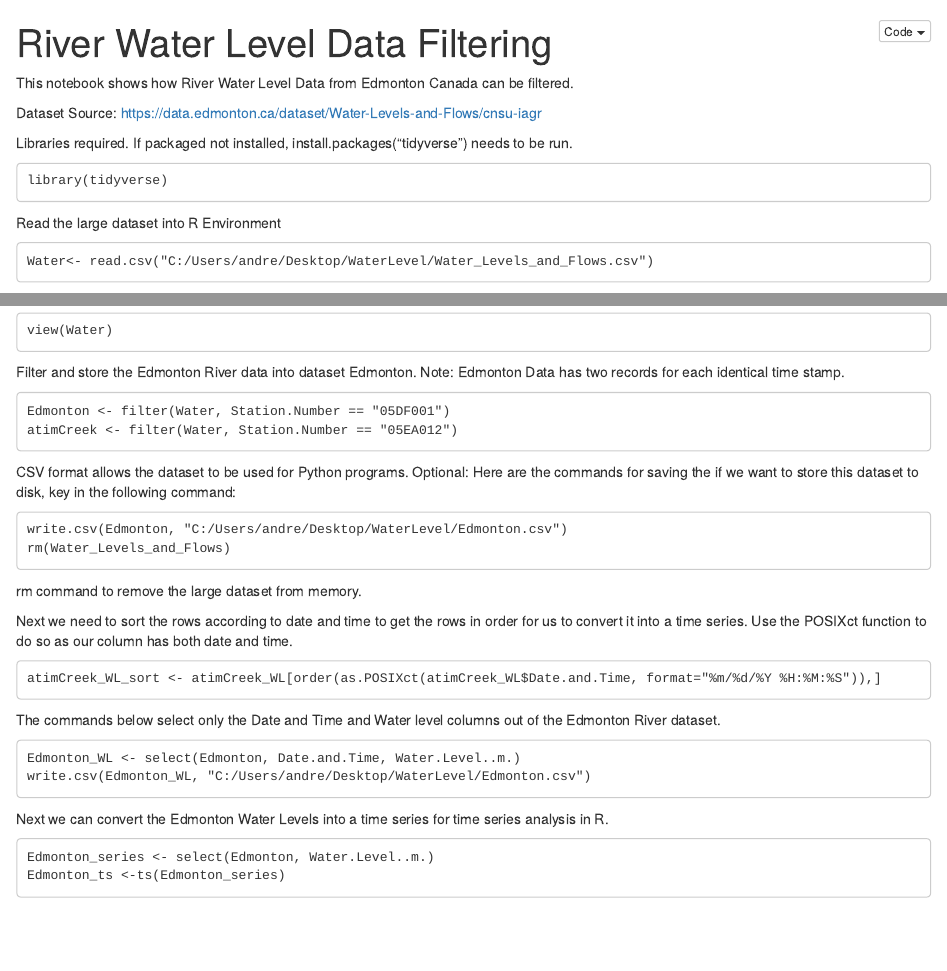
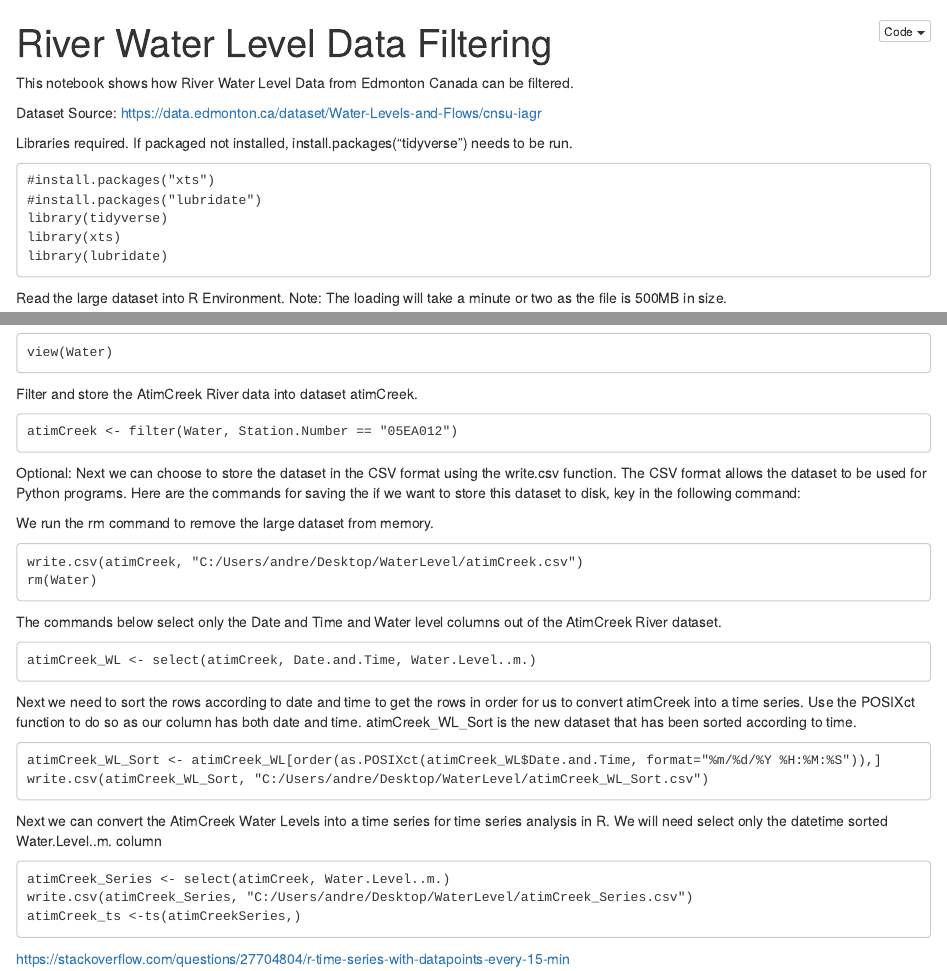
Before and after one commit to AndrewChien78/WaterLevel, an R Markdown document (FilterWL.rmd): the page in a window 1100 px wide, from its top, and a second part further down, joined at a grey line. The pictures show the output file FilterWL.nb.html that the author committed with the source, opened offline.

Commit message:
Updated R Notebook with correct atimCreek data

````diff
--- a/FilterWL.rmd
+++ b/FilterWL.rmd
@@ -8,10 +8,14 @@ Dataset Source: https://data.edmonton.ca/dataset/Water-Levels-and-Flows/cnsu-iag
 
 Libraries required. If packaged not installed, install.packages("tidyverse") needs to be run.
 ```
+#install.packages("xts")
+#install.packages("lubridate")
 library(tidyverse)
+library(xts)
+library(lubridate)
 ```
 
-Read the large dataset into R Environment
+Read the large dataset into R Environment. Note: The loading will take a minute or two as the file is 500MB in size.
 ```
 Water<- read.csv("C:/Users/andre/Desktop/WaterLevel/Water_Levels_and_Flows.csv")
 ```
@@ -20,31 +23,33 @@ The loading will take a minute or two as the file is 500MB in size.
 ```
 view(Water)
 ```
-Filter and store the Edmonton River data into dataset Edmonton. Note: Edmonton Data has two records for each identical time stamp.
+Filter and store the AtimCreek River data into dataset atimCreek.
+<!-- Edmonton <- filter(Water, Station.Number == "05DF001") Note: Edmonton Data has two records for each identical time stamp. -->
 ```
-Edmonton <- filter(Water, Station.Number == "05DF001")
 atimCreek <- filter(Water, Station.Number == "05EA012")
 ```
-CSV format allows the dataset to be used for Python programs. Optional: Here are the commands for saving the if we want to store this dataset to disk, key in the
+Optional: Next we can choose to store the dataset in the CSV format using the write.csv function. The CSV format allows the dataset to be used for Python programs. Here are the commands for saving the if we want to store this dataset to disk, key in the
 following command:
+
+We run the rm command to remove the large dataset from memory.
 ```
-write.csv(Edmonton, "C:/Users/andre/Desktop/WaterLevel/Edmonton.csv")
-rm(Water_Levels_and_Flows)
+write.csv(atimCreek, "C:/Users/andre/Desktop/WaterLevel/atimCreek.csv")
+rm(Water)
 ```
-rm command to remove the large dataset from memory.
+The commands below select only the Date and Time and Water level columns out of the AtimCreek River dataset.
+```
+atimCreek_WL <- select(atimCreek, Date.and.Time, Water.Level..m.)
 
-Next we need to sort the rows according to date and time to get the rows in order for us to convert it into a time series. Use the POSIXct function to do so as our column has both date and time.
 ```
-atimCreek_WL_sort <- atimCreek_WL[order(as.POSIXct(atimCreek_WL$Date.and.Time, format="%m/%d/%Y %H:%M:%S")),]
+Next we need to sort the rows according to date and time to get the rows in order for us to convert atimCreek into a time series. Use the POSIXct function to do so as our column has both date and time. atimCreek_WL_Sort is the new dataset that has been sorted according to time.
 ```
-
-The commands below select only the Date and Time and Water level columns out of the Edmonton River dataset.
+atimCreek_WL_Sort <- atimCreek_WL[order(as.POSIXct(atimCreek_WL$Date.and.Time, format="%m/%d/%Y %H:%M:%S")),]
+write.csv(atimCreek_WL_Sort, "C:/Users/andre/Desktop/WaterLevel/atimCreek_WL_Sort.csv")
 ```
-Edmonton_WL <- select(Edmonton, Date.and.Time, Water.Level..m.)
-write.csv(Edmonton_WL, "C:/Users/andre/Desktop/WaterLevel/Edmonton.csv")
+Next we can convert the AtimCreek Water Levels into a time series for time series analysis in R. We will need select only the datetime sorted Water.Level..m. column
 ```
-Next we can convert the Edmonton Water Levels into a time series for time series analysis in R.
+atimCreek_Series <- select(atimCreek, Water.Level..m.)
+write.csv(atimCreek_Series, "C:/Users/andre/Desktop/WaterLevel/atimCreek_Series.csv")
+atimCreek_ts <-ts(atimCreekSeries,)
 ```
-Edmonton_series <- select(Edmonton, Water.Level..m.)
-Edmonton_ts <-ts(Edmonton_series)
-```
+https://stackoverflow.com/questions/27704804/r-time-series-with-datapoints-every-15-min
````
Also changed, not shown: FilterWL.nb.html, FilterWL.rmd (3 more changed lines).
